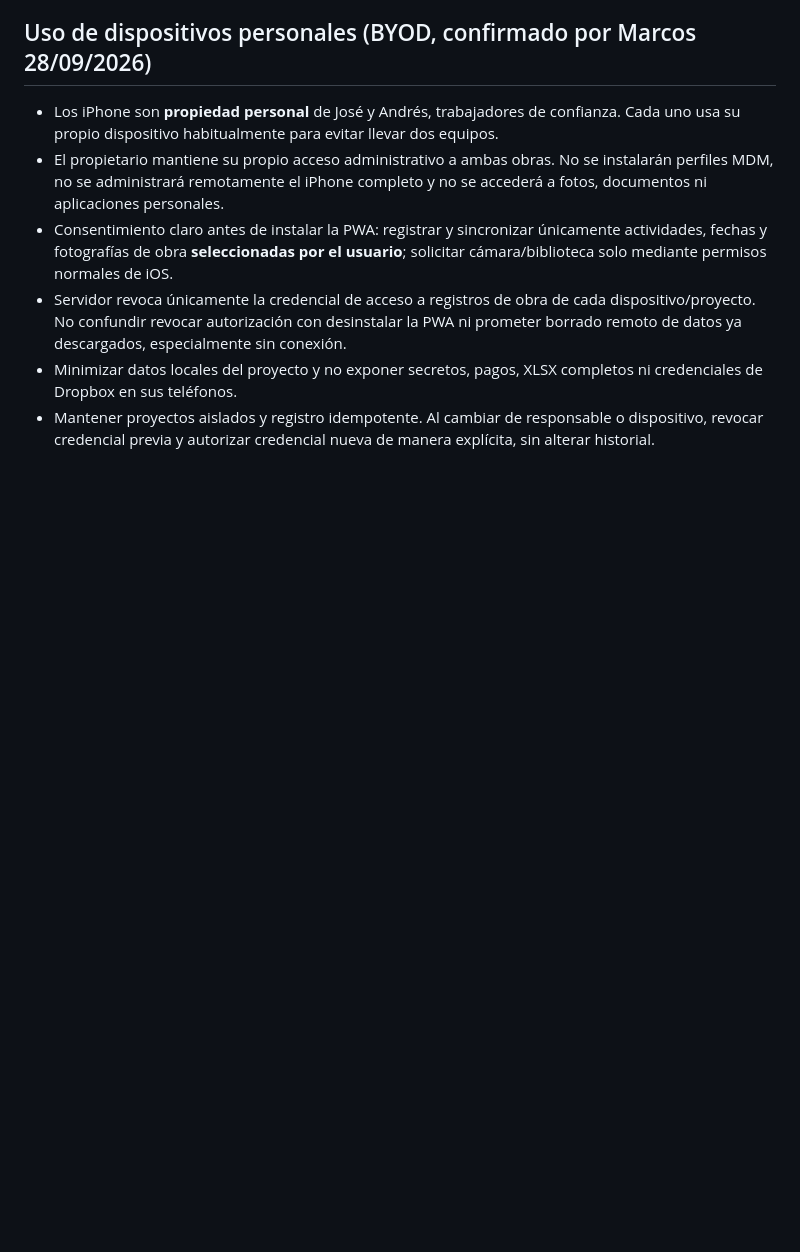
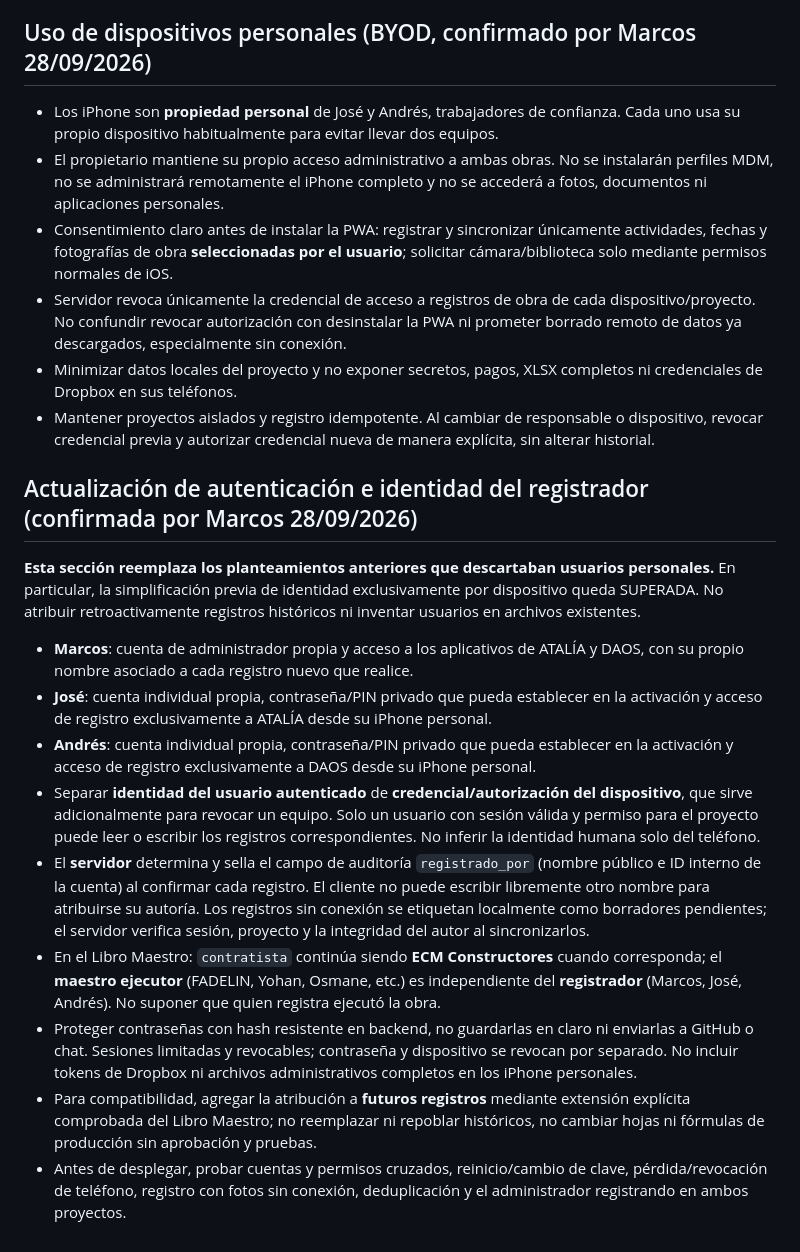
Before and after one commit to castromarcos9378-sys/castromarcos9378-sys.github.io, a Markdown page: DELEGATED_ACCESS_PLAN.md, the part around the change. GitHub-like rendering; blank space fills up the shorter version.

Commit message:
Definir credenciales personales y registro auditable por Marcos, José y Andrés

```diff
--- a/DELEGATED_ACCESS_PLAN.md
+++ b/DELEGATED_ACCESS_PLAN.md
@@ -87,3 +87,16 @@ Fecha de inicio: 2026-09-28. Objetivo: acceso delegado en teléfonos personales
 - Servidor revoca únicamente la credencial de acceso a registros de obra de cada dispositivo/proyecto. No confundir revocar autorización con desinstalar la PWA ni prometer borrado remoto de datos ya descargados, especialmente sin conexión.
 - Minimizar datos locales del proyecto y no exponer secretos, pagos, XLSX completos ni credenciales de Dropbox en sus teléfonos.
 - Mantener proyectos aislados y registro idempotente. Al cambiar de responsable o dispositivo, revocar credencial previa y autorizar credencial nueva de manera explícita, sin alterar historial.
+
+## Actualización de autenticación e identidad del registrador (confirmada por Marcos 28/09/2026)
+**Esta sección reemplaza los planteamientos anteriores que descartaban usuarios personales.** En particular, la simplificación previa de identidad exclusivamente por dispositivo queda SUPERADA. No atribuir retroactivamente registros históricos ni inventar usuarios en archivos existentes.
+
+- **Marcos**: cuenta de administrador propia y acceso a los aplicativos de ATALÍA y DAOS, con su propio nombre asociado a cada registro nuevo que realice.
+- **José**: cuenta individual propia, contraseña/PIN privado que pueda establecer en la activación y acceso de registro exclusivamente a ATALÍA desde su iPhone personal.
+- **Andrés**: cuenta individual propia, contraseña/PIN privado que pueda establecer en la activación y acceso de registro exclusivamente a DAOS desde su iPhone personal.
+- Separar **identidad del usuario autenticado** de **credencial/autorización del dispositivo**, que sirve adicionalmente para revocar un equipo. Solo un usuario con sesión válida y permiso para el proyecto puede leer o escribir los registros correspondientes. No inferir la identidad humana solo del teléfono.
+- El **servidor** determina y sella el campo de auditoría `registrado_por` (nombre público e ID interno de la cuenta) al confirmar cada registro. El cliente no puede escribir libremente otro nombre para atribuirse su autoría. Los registros sin conexión se etiquetan localmente como borradores pendientes; el servidor verifica sesión, proyecto y la integridad del autor al sincronizarlos.
+- En el Libro Maestro: `contratista` continúa siendo **ECM Constructores** cuando corresponda; el **maestro ejecutor** (FADELIN, Yohan, Osmane, etc.) es independiente del **registrador** (Marcos, José, Andrés). No suponer que quien registra ejecutó la obra.
+- Proteger contraseñas con hash resistente en backend, no guardarlas en claro ni enviarlas a GitHub o chat. Sesiones limitadas y revocables; contraseña y dispositivo se revocan por separado. No incluir tokens de Dropbox ni archivos administrativos completos en los iPhone personales.
+- Para compatibilidad, agregar la atribución a **futuros registros** mediante extensión explícita comprobada del Libro Maestro; no reemplazar ni repoblar históricos, no cambiar hojas ni fórmulas de producción sin aprobación y pruebas.
+- Antes de desplegar, probar cuentas y permisos cruzados, reinicio/cambio de clave, pérdida/revocación de teléfono, registro con fotos sin conexión, deduplicación y el administrador registrando en ambos proyectos.
```
